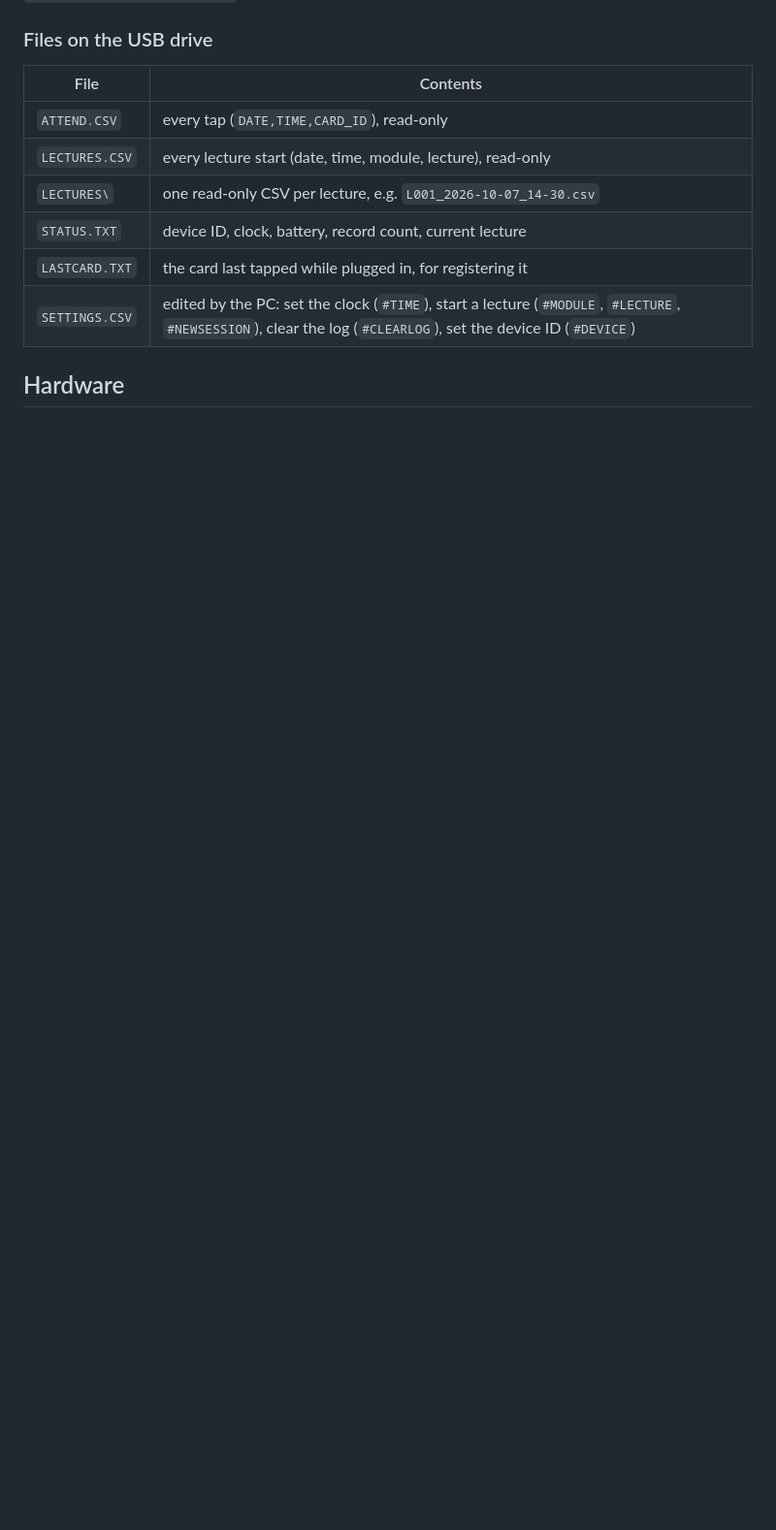
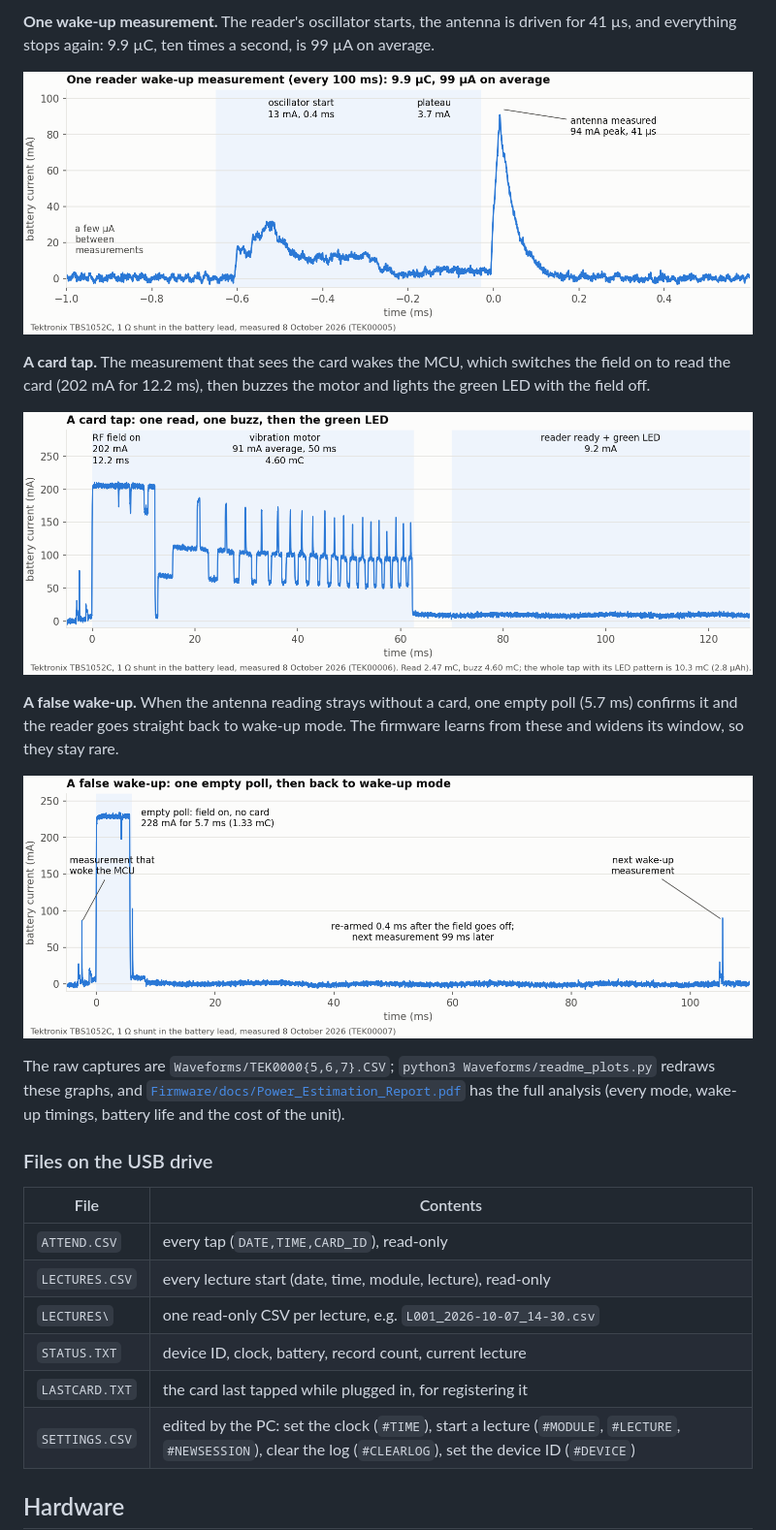
Before and after one commit to rajinthanr/attendance-management-system, a Markdown page: README.md, the part around one of its changes. Shown at 97% size. Rendered like a GitHub page; pictures changed too: Waveforms/power_card_tap.png (added), Waveforms/power_false_wakeup.png (added), Waveforms/power_wakeup.png (added); blank space fills up the shorter version.

```diff
--- a/README.md
+++ b/README.md
@@ -91,3 +124,25 @@ for the people who run a class with it.
+**One wake-up measurement.** The reader's oscillator starts, the antenna is
+driven for 41 µs, and everything stops again: 9.9 µC, ten times a second, is
+99 µA on average.
+
+![Scope capture of one wake-up measurement: oscillator start at 13 mA for 0.4 ms, a 3.7 mA plateau, then a 94 mA spike for 41 µs](Waveforms/power_wakeup.png)
+
+**A card tap.** The measurement that sees the card wakes the MCU, which switches
+the field on to read the card (202 mA for 12.2 ms), then buzzes the motor and
+lights the green LED with the field off.
+
+![Scope capture of a card tap: 202 mA for 12.2 ms while reading, 91 mA average for the 50 ms buzz, then 9.2 mA for the reader and green LED](Waveforms/power_card_tap.png)
+
+**A false wake-up.** When the antenna reading strays without a card, one empty
+poll (5.7 ms) confirms it and the reader goes straight back to wake-up mode.
+The firmware learns from these and widens its window, so they stay rare.
+
+![Scope capture of a false wake-up: a 228 mA empty poll for 5.7 ms, then nothing until the next wake-up measurement 99 ms later](Waveforms/power_false_wakeup.png)
+
+The raw captures are `Waveforms/TEK0000{5,6,7}.CSV`; `python3 Waveforms/readme_plots.py`
+redraws these graphs, and [`Firmware/docs/Power_Estimation_Report.pdf`](Firmware/docs/Power_Estimation_Report.pdf)
+has the full analysis (every mode, wake-up timings, battery life and the cost
+of the unit).
 
 ### Files on the USB drive
 
```
Also changed, not shown: other parts of README.md (+33 -0 lines), Waveforms/power_idle.png (added), 1 other file.
